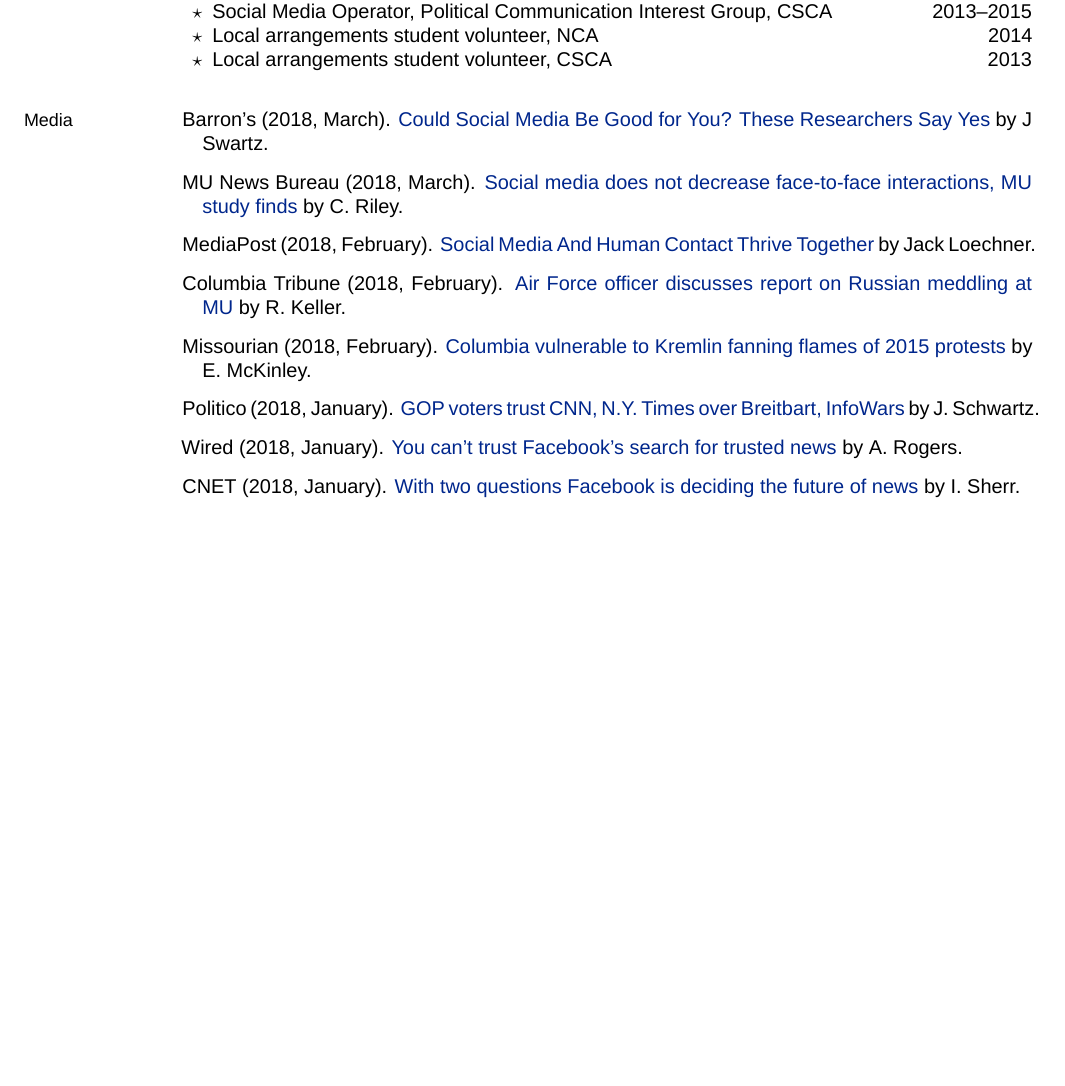
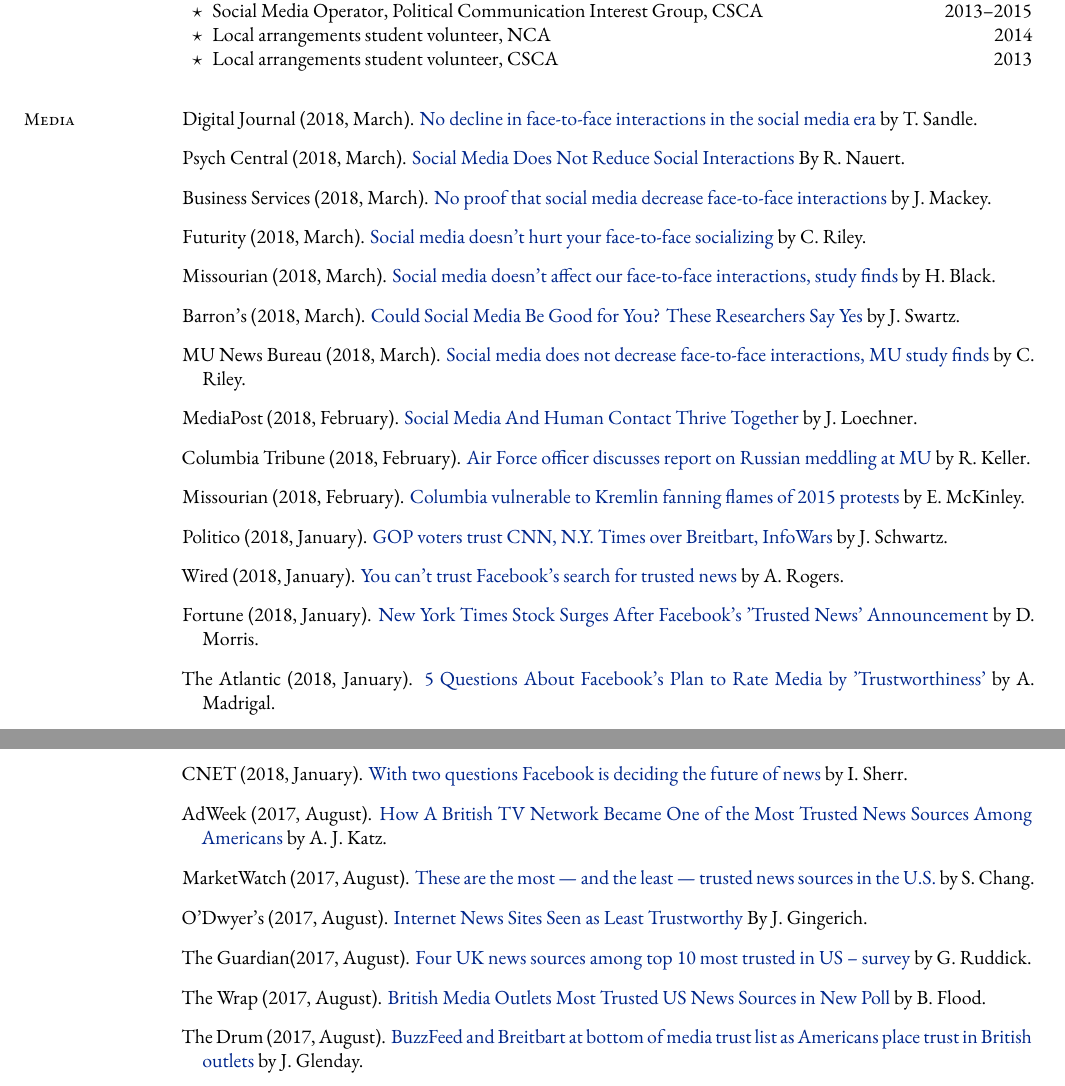
Before and after one commit to mkearney/CV, a LaTeX CV (cv.tex, which reads tex/media.tex, tex/preamble.tex): part of page 5 of 5 before the commit and two parts of pages 5 and 6 of 6 after it, the two joined at a grey line, cut so that both start at the same text, the shorter picture padded with empty space. Compiled offline with XeLaTeX; a missing font is replaced by an installed copy or a similar font.

Commit message:
updated media and changed font

```diff
--- a/tex/media.tex
+++ b/tex/media.tex
@@ -1,21 +1,46 @@
 \section{Media}
   \begin{bibenum}
+    \item[] Digital Journal (2018, March).
+      \href{http://www.digitaljournal.com/tech-and-science/technology/no-decline-in-face-to-face-interactions-in-the-social-media-era/article/516359}{No decline in face-to-face interactions in the social media era} by T. Sandle.
+    \item[] Psych Central (2018, March).
+      \href{https://psychcentral.com/news/2018/03/02/social-media-does-not-reduce-social-interactions/133209.html}{Social Media Does Not Reduce Social Interactions} By R. Nauert.
+    \item[] Business Services (2018, March).
+      \href{http://businessservices24.com/44/no-proof-that-social-media-decrease-face-to-face-interactions/}{No proof that social media decrease face-to-face interactions} by J. Mackey.
+    \item[] Futurity (2018, March).
+      \href{http://www.futurity.org/social-media-social-interactions-1692872/}{Social media doesn’t hurt your face-to-face socializing} by C. Riley.
+    \item[] Missourian (2018, March).
+      \href{https://www.columbiamissourian.com/news/higher_education/social-media-doesn-t-affect-our-face-to-face-interactions/article_7f2643a2-1e4e-11e8-8fe8-079f195a6de9.html}{Social media doesn't affect our face-to-face interactions, study finds} by H. Black.
     \item[] Barron's (2018, March).
-    \href{https://www.barrons.com/articles/could-social-media-be-good-for-you-these-researchers-say-yes-1519932207}{Could Social Media Be Good for You? These Researchers Say Yes} by J Swartz.
+      \href{https://www.barrons.com/articles/could-social-media-be-good-for-you-these-researchers-say-yes-1519932207}{Could Social Media Be Good for You? These Researchers Say Yes} by J. Swartz.
     \item[] MU News Bureau (2018, March).
-    \href{https://munews.missouri.edu/news-releases/2018/0301-social-media-does-not-decrease-face-to-face-interactions-mu-study-finds/}{Social media does not decrease face-to-face interactions, MU study finds} by C. Riley.
+      \href{https://munews.missouri.edu/news-releases/2018/0301-social-media-does-not-decrease-face-to-face-interactions-mu-study-finds/}{Social media does not decrease face-to-face interactions, MU study finds} by C. Riley.
     \item[] MediaPost (2018, February).
-    \href{https://mediapost.com/publications/article/315106/social-media-and-human-contact-thrive-together.html}{Social Media And Human Contact Thrive Together} by Jack Loechner.
+      \href{https://mediapost.com/publications/article/315106/social-media-and-human-contact-thrive-together.html}{Social Media And Human Contact Thrive Together} by J. Loechner.
     \item[] Columbia Tribune (2018, February).
-    \href{http://www.columbiatribune.com/news/20180217/air-force-officer-discusses-report-on-russian-meddling-at-mu}{Air Force officer discusses report on Russian meddling at MU} by R. Keller.
+      \href{http://www.columbiatribune.com/news/20180217/air-force-officer-discusses-report-on-russian-meddling-at-mu}{Air Force officer discusses report on Russian meddling at MU} by R. Keller.
     \item[] Missourian (2018, February).
-    \href{https://www.columbiamissourian.com/news/higher_education/columbia-vulnerable-to-kremlin-fanning-flames-of-protests/article_929cf366-11ad-11e8-9631-63ac0b4a6fd3.html}{Columbia vulnerable to Kremlin fanning flames of 2015 protests} by E. McKinley.
+      \href{https://www.columbiamissourian.com/news/higher_education/columbia-vulnerable-to-kremlin-fanning-flames-of-protests/article_929cf366-11ad-11e8-9631-63ac0b4a6fd3.html}{Columbia vulnerable to Kremlin fanning flames of 2015 protests} by E. McKinley.
     \item[] Politico (2018, January).
-    \href{https://www.politico.com/amp/story/2018/02/06/gop-republican-voters-media-bias-trusted-sites-393650}{ GOP voters trust CNN, N.Y. Times over Breitbart, InfoWars} by J. Schwartz.
+      \href{https://www.politico.com/amp/story/2018/02/06/gop-republican-voters-media-bias-trusted-sites-393650}{ GOP voters trust CNN, N.Y. Times over Breitbart, InfoWars} by J. Schwartz.
     \item[] Wired (2018, January).
-    \href{https://www.wired.com/story/you-cant-trust-facebooks-search-for-trusted-news/}{You
-    can't trust Facebook's search for trusted news} by A. Rogers.
+      \href{https://www.wired.com/story/you-cant-trust-facebooks-search-for-trusted-news/}{You can't trust Facebook's search for trusted news} by A. Rogers.
+    \item[] Fortune (2018, January).
+      \href{http://fortune.com/2018/01/21/new-york-times-stock-facebooks-trusted-news/}{New York Times Stock Surges After Facebook's 'Trusted News' Announcement} by D. Morris.
+    \item[] The Atlantic (2018, January).
+      \href{https://www.theatlantic.com/technology/archive/2018/01/facebook-media-trustworthiness/551045/}{5 Questions About Facebook's Plan to Rate Media by 'Trustworthiness'} by A. Madrigal.
     \item[] CNET (2018, January).
-    \href{https://www.cnet.com/news/with-two-questions-facebook-is-deciding-the-future-of-news-zuckerberg-fake-news/}{With
+      \href{https://www.cnet.com/news/with-two-questions-facebook-is-deciding-the-future-of-news-zuckerberg-fake-news/}{With
     two questions Facebook is deciding the future of news} by I. Sherr.
+    \item[] AdWeek (2017, August).
+      \href{http://www.adweek.com/tvnewser/how-a-british-tv-network-became-one-of-the-most-trusted-news-sources-among-americans/339872}{How A British TV Network Became One of the Most Trusted News Sources Among Americans} by A. J. Katz.
+    \item[] MarketWatch (2017, August).
+      \href{https://www.marketwatch.com/story/these-are-the-most-and-the-least-trusted-news-sources-in-the-us-2017-08-03}{These are the most — and the least — trusted news sources in the U.S.} by S. Chang.
+    \item[] O'Dwyer's (2017, August).
+      \href{http://www.odwyerpr.com/story/public/9210/2017-08-08/internet-news-sites-seen-as-least-trustworthy.html}{Internet News Sites Seen as Least Trustworthy} By J. Gingerich.
+    \item[] The Guardian(2017, August).
+      \href{https://www.theguardian.com/media/2017/aug/09/four-uk-news-sources-among-top-10-most-trusted-in-us-survey}{Four UK news sources among top 10 most trusted in US – survey} by G. Ruddick.
+    \item[] The Wrap (2017, August).
+      \href{https://www.thewrap.com/british-media-outlets-most-trusted-us-news-sources-in-new-poll/}{British Media Outlets Most Trusted US News Sources in New Poll} by B. Flood.
+    \item[] The Drum (2017, August).
+      \href{http://www.thedrum.com/news/2017/08/08/buzzfeed-and-breitbart-bottom-media-trust-list-americans-place-trust-british-outlets}{BuzzFeed and Breitbart at bottom of media trust list as Americans place trust in British outlets} by J. Glenday.
   \end{bibenum}
--- a/tex/preamble.tex
+++ b/tex/preamble.tex
@@ -1,11 +1,7 @@
 \usepackage{iftex}
 \usepackage{fontspec}
-%\setsansfont[Scale=1]{Latin Modern Roman}
-\setsansfont{Roboto}
-%\setmainfont[ItalicFont={Times New Roman Italic}]{Adobe Garamond Pro}
-%\setmainfont{Adobe Garamond Pro}
-%\setmainfont[ItalicFont={Roboto Italic},BoldFont={Roboto Bold}]{Roboto}
-\setmainfont{Helvetica Neue}
+\setsansfont[Scale=1]{Latin Modern Roman}
+\setmainfont{Adobe Garamond Pro}
 
 \usepackage{marvosym}
 \usepackage{fontawesome}
```
Also changed, not shown: tex/publications.tex (+1 -1 lines), cv.pdf.
